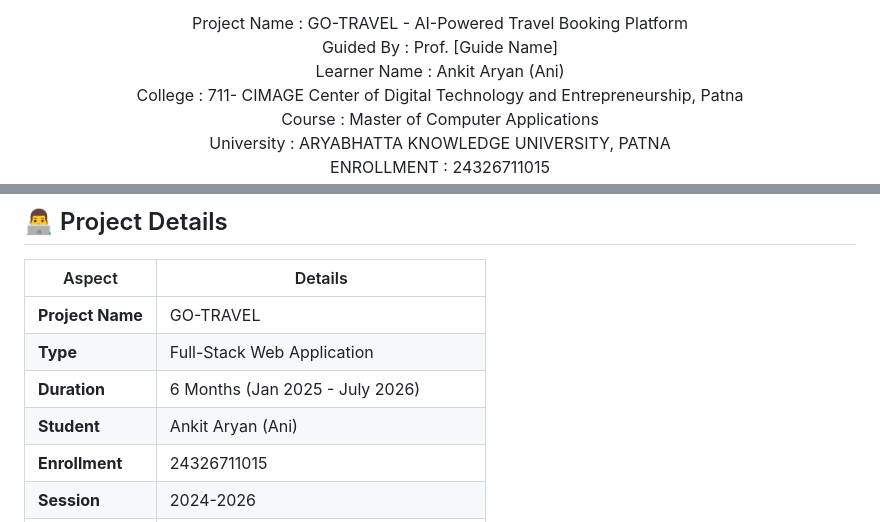
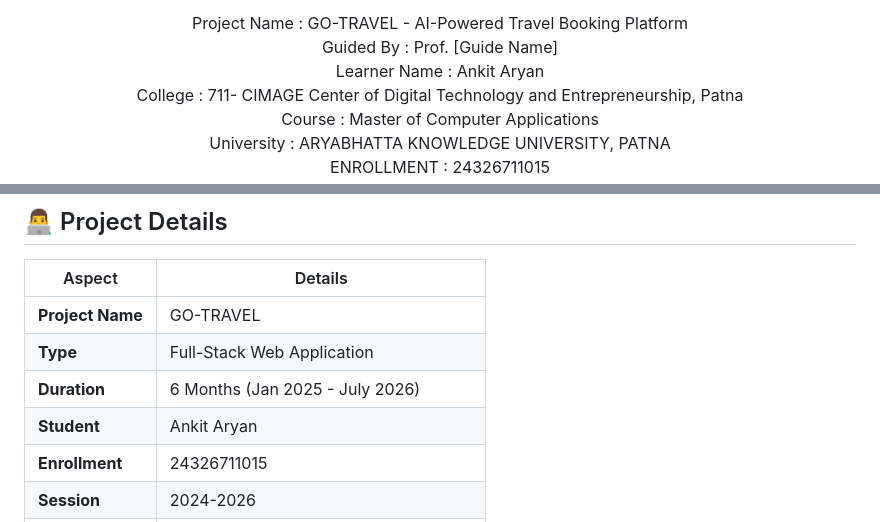
Before and after one commit to MCA-711-1246-Ankitaryan/GO-TRAVEL, a Markdown page: README.md, 2 parts joined by grey strips. Rendered like a GitHub page.

Commit message:
Remove nickname from learner name in README

```diff
--- a/README.md
+++ b/README.md
@@ -6,7 +6,7 @@
 <p align="center">
 Project Name : GO-TRAVEL - AI-Powered Travel Booking Platform<br/>
 Guided By : Prof. [Guide Name]<br/>
-Learner Name : Ankit Aryan (Ani)<br/>
+Learner Name : Ankit Aryan <br/>
 College : 711- CIMAGE Center of Digital Technology and Entrepreneurship, Patna<br/>
 Course : Master of Computer Applications<br/>
 University : ARYABHATTA KNOWLEDGE UNIVERSITY, PATNA<br/>
@@ -494,7 +494,7 @@ This project is for educational purposes as part of MCA Final Year Project requi
 | **Project Name** | GO-TRAVEL |
 | **Type** | Full-Stack Web Application |
 | **Duration** | 6 Months (Jan 2025 - July 2026) |
-| **Student** | Ankit Aryan (Ani) |
+| **Student** | Ankit Aryan  |
 | **Enrollment** | 24326711015 |
 | **Session** | 2024-2026 |
 | **College** | CIMAGE, Patna |
```
